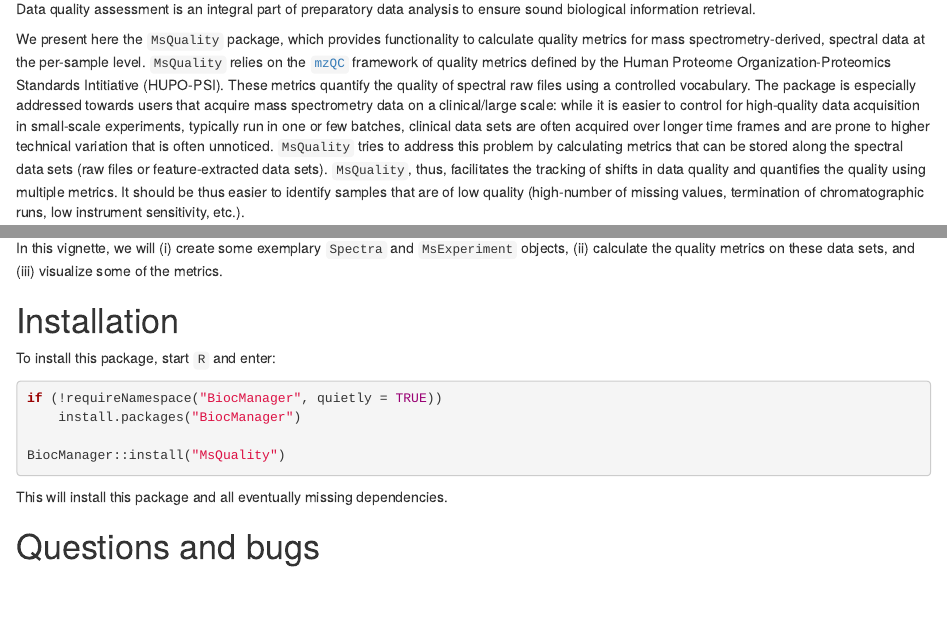
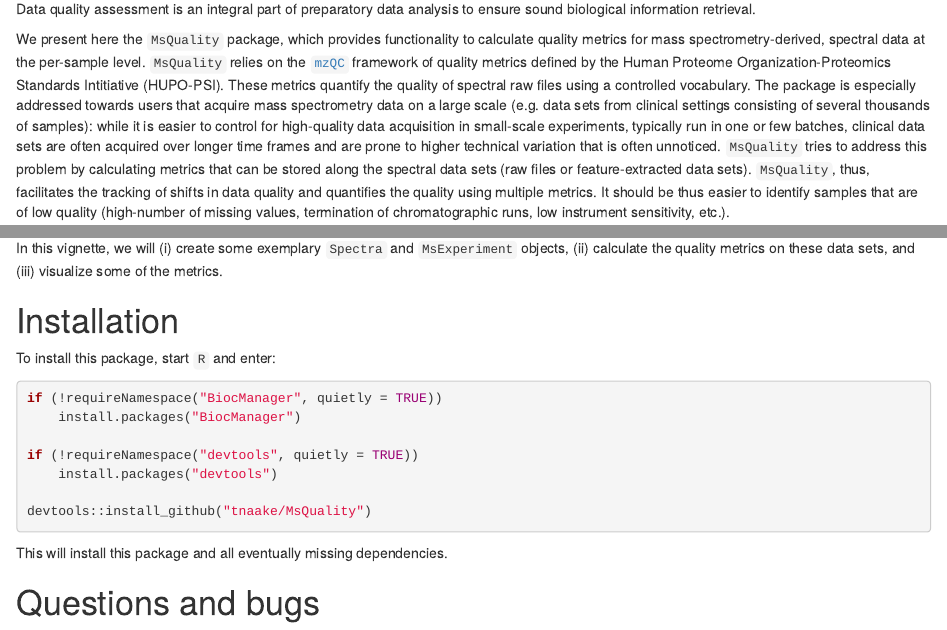
Before and after one commit to tnaake/MsQuality, an R Markdown document (vignettes/MsQuality.Rmd): the page in a window 1100 px wide, from 270 px down, and a second part further down, joined at a grey line. Rendered offline with R 4.5, knitr and Pandoc, with nearby package versions; drawn as R Markdown's standard HTML page in place of the format the file asks for; some code elsewhere in the file could not run offline.

Commit message:
add install_github("tnaake/MsQuality") in vignette

````diff
--- a/vignettes/MsQuality.Rmd
+++ b/vignettes/MsQuality.Rmd
@@ -41,7 +41,8 @@ framework of quality metrics defined by the Human Proteome
 Organization-Proteomics Standards Intitiative (HUPO-PSI). These metrics
 quantify the quality of spectral raw files using a controlled vocabulary.
 The package is especially addressed towards users that acquire
-mass spectrometry data on a clinical/large scale: while it is easier to control
+mass spectrometry data on a large scale (e.g. data sets from clinical settings
+consisting of several thousands of samples): while it is easier to control
 for high-quality data acquisition in small-scale experiments, typically run
 in one or few batches, clinical data sets are often acquired over longer
 time frames and are prone to higher technical variation that is often
@@ -89,7 +90,10 @@ To install this package, start `R` and enter:
 if (!requireNamespace("BiocManager", quietly = TRUE))
     install.packages("BiocManager")
 
-BiocManager::install("MsQuality")
+if (!requireNamespace("devtools", quietly = TRUE))
+    install.packages("devtools")
+
+devtools::install_github("tnaake/MsQuality")
 ```
 
 This will install this package and all eventually missing dependencies.
````
